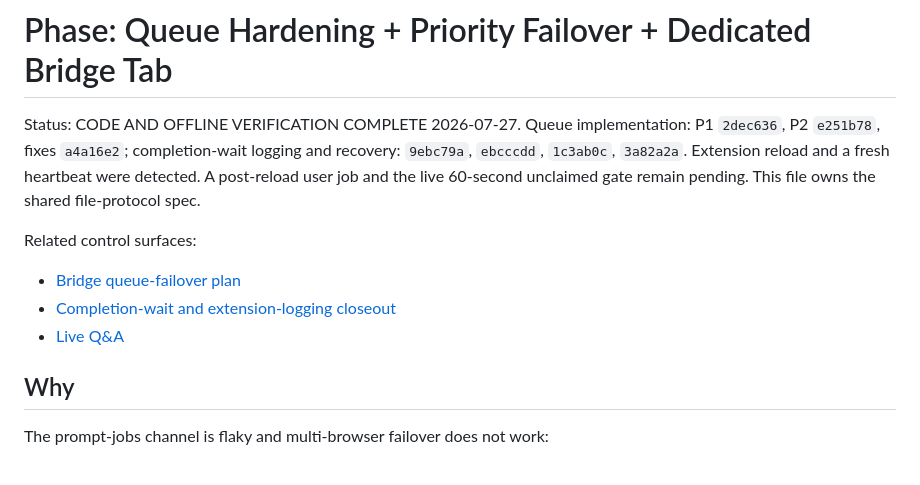
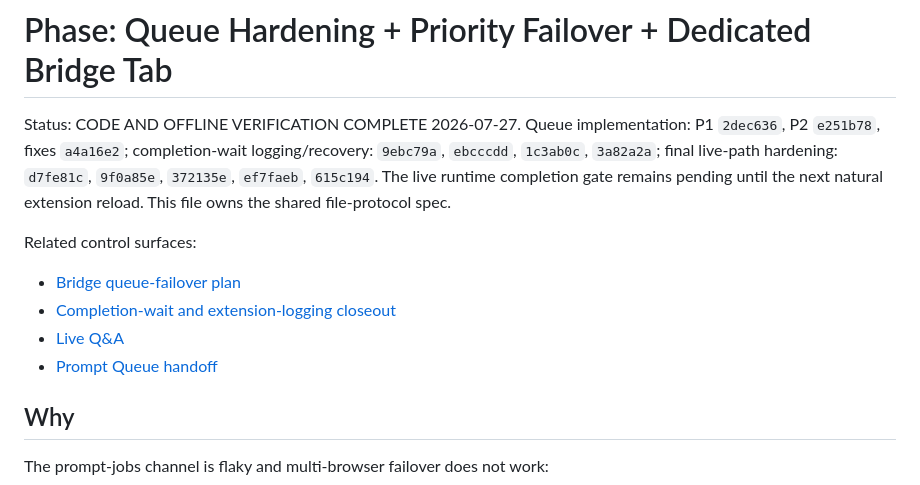
Before and after one commit to sriharshaguthikonda/Prompt-queue, a Markdown page: plans/phase-queue-failover.md, the part around one of its changes. GitHub-like rendering.

```diff
--- a/plans/phase-queue-failover.md
+++ b/plans/phase-queue-failover.md
@@ -1,12 +1,13 @@
 # Phase: Queue Hardening + Priority Failover + Dedicated Bridge Tab
 
-Status: CODE AND OFFLINE VERIFICATION COMPLETE 2026-07-27. Queue implementation: P1 `2dec636`, P2 `e251b78`, fixes `a4a16e2`; completion-wait logging and recovery: `9ebc79a`, `ebcccdd`, `1c3ab0c`, `3a82a2a`. Extension reload and a fresh heartbeat were detected. A post-reload user job and the live 60-second unclaimed gate remain pending. This file owns the shared file-protocol spec.
+Status: CODE AND OFFLINE VERIFICATION COMPLETE 2026-07-27. Queue implementation: P1 `2dec636`, P2 `e251b78`, fixes `a4a16e2`; completion-wait logging/recovery: `9ebc79a`, `ebcccdd`, `1c3ab0c`, `3a82a2a`; final live-path hardening: `d7fe81c`, `9f0a85e`, `372135e`, `ef7faeb`, `615c194`. The live runtime completion gate remains pending until the next natural extension reload. This file owns the shared file-protocol spec.
 
 Related control surfaces:
 
 - [Bridge queue-failover plan](C:/AI/mcp-model-bridge/docs/plans/queue-failover-hardening.md)
 - [Completion-wait and extension-logging closeout](C:/AI/mcp-model-bridge/docs/plans/completion-wait-extension-logging.md)
 - [Live Q&A](<../Q and A.qanda>)
+- [Prompt Queue handoff](../docs/handoff/HANDOFF.md)
 
 ## Why
 
```
Also changed, not shown: other parts of plans/phase-queue-failover.md (+24 -19 lines).
